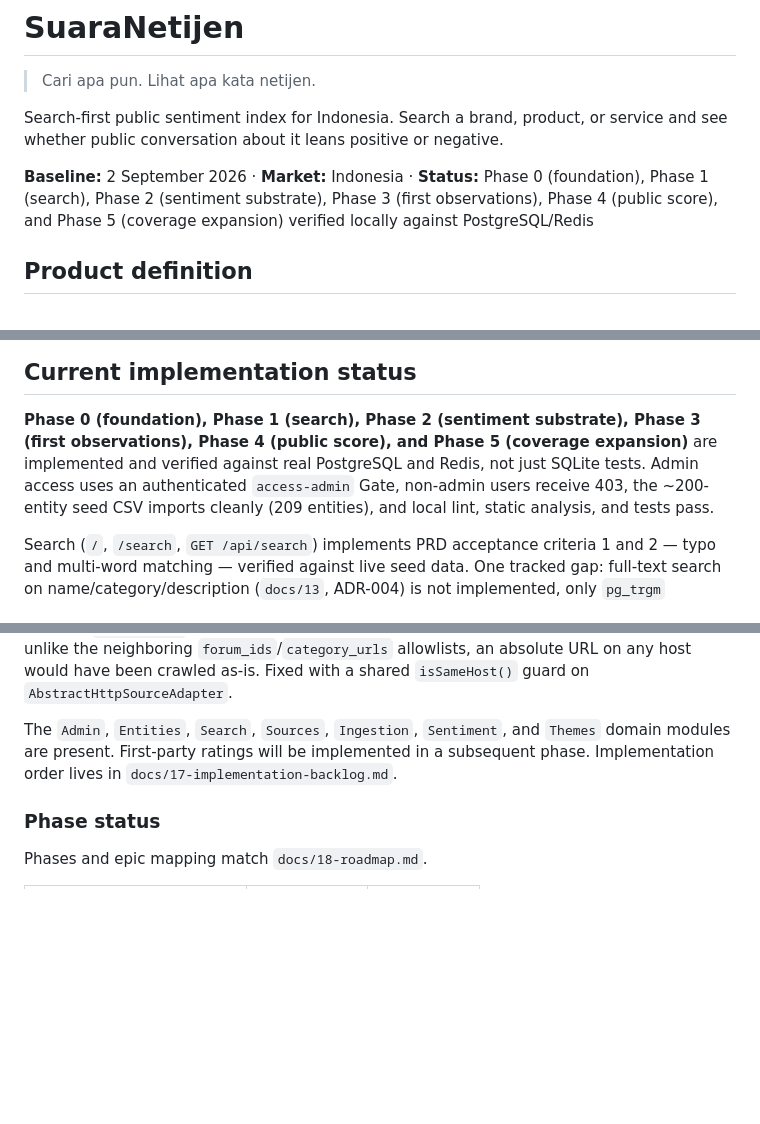
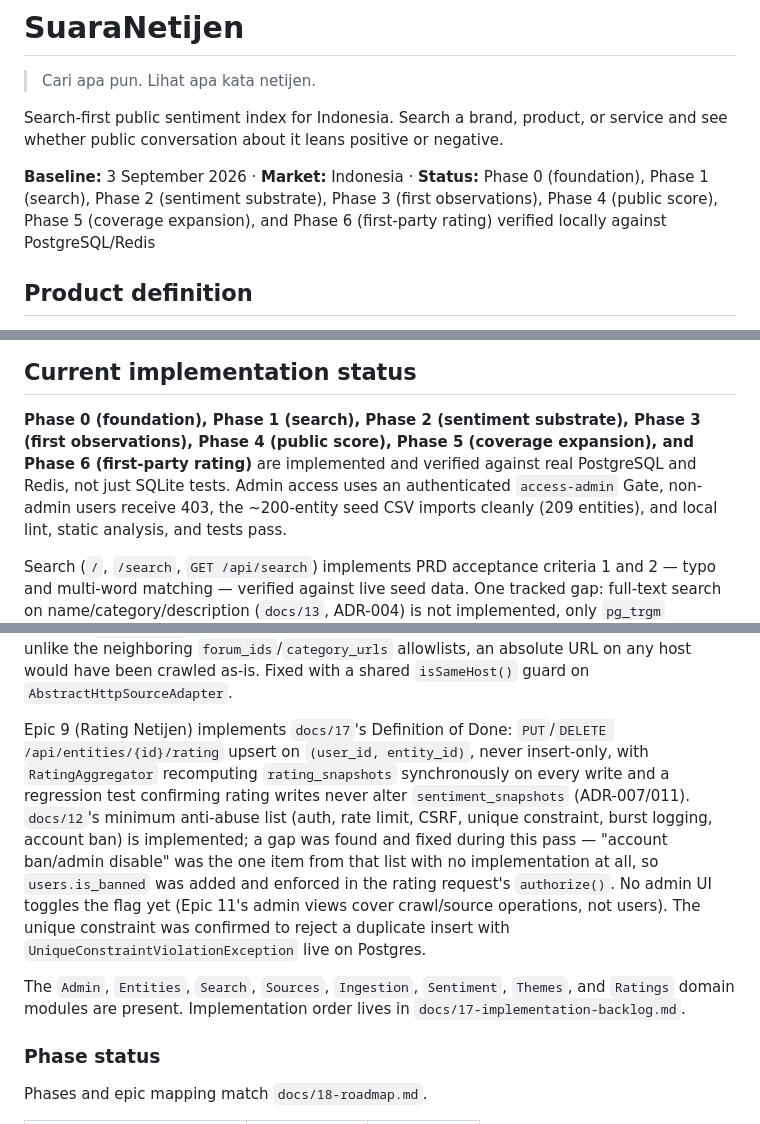
Before and after one commit to azmifauzan/suaranetijen, a Markdown page: README.md, 3 parts joined by grey strips. Drawn GitHub-style; blank space fills up the shorter version.

Commit message:
docs: update README for Epic 9 (Rating Netijen)
Missed in the prior commit — README carries its own status header and
phase table, separate from CLAUDE.md/docs/17.

Co-Authored-By: Claude Sonnet 5 <noreply@anthropic.com>
Claude-Session: https://claude.ai/code/session_012udpjUeZiU4ow2BiStVSZt

```diff
--- a/README.md
+++ b/README.md
@@ -5,9 +5,10 @@
 Search-first public sentiment index for Indonesia. Search a brand, product, or service and see
 whether public conversation about it leans positive or negative.
 
-**Baseline:** 2 September 2026 · **Market:** Indonesia · **Status:** Phase 0 (foundation), Phase 1
-(search), Phase 2 (sentiment substrate), Phase 3 (first observations), Phase 4 (public score), and
-Phase 5 (coverage expansion) verified locally against PostgreSQL/Redis
+**Baseline:** 3 September 2026 · **Market:** Indonesia · **Status:** Phase 0 (foundation), Phase 1
+(search), Phase 2 (sentiment substrate), Phase 3 (first observations), Phase 4 (public score),
+Phase 5 (coverage expansion), and Phase 6 (first-party rating) verified locally against
+PostgreSQL/Redis
 
 ## Product definition
 
@@ -94,9 +95,9 @@ composer ci:check    # npm check + vue-tsc + test
 ## Current implementation status
 
 **Phase 0 (foundation), Phase 1 (search), Phase 2 (sentiment substrate), Phase 3 (first
-observations), Phase 4 (public score), and Phase 5 (coverage expansion)** are implemented and
-verified against real PostgreSQL and Redis, not just SQLite tests. Admin access uses an
-authenticated `access-admin` Gate,
+observations), Phase 4 (public score), Phase 5 (coverage expansion), and Phase 6 (first-party
+rating)** are implemented and verified against real PostgreSQL and Redis, not just SQLite tests.
+Admin access uses an authenticated `access-admin` Gate,
 non-admin users receive 403, the ~200-entity seed CSV imports cleanly (209 entities), and local
 lint, static analysis, and tests pass.
 
@@ -154,9 +155,19 @@ during this pass: `KaskusAdapter` and `LowEndTalkAdapter` both accept an operato
 neighboring `forum_ids`/`category_urls` allowlists, an absolute URL on any host would have been
 crawled as-is. Fixed with a shared `isSameHost()` guard on `AbstractHttpSourceAdapter`.
 
-The `Admin`, `Entities`, `Search`, `Sources`, `Ingestion`, `Sentiment`, and `Themes` domain
-modules are present. First-party ratings will be implemented in a subsequent phase. Implementation
-order lives in `docs/17-implementation-backlog.md`.
+Epic 9 (Rating Netijen) implements `docs/17`'s Definition of Done: `PUT`/`DELETE
+/api/entities/{id}/rating` upsert on `(user_id, entity_id)`, never insert-only, with
+`RatingAggregator` recomputing `rating_snapshots` synchronously on every write and a regression
+test confirming rating writes never alter `sentiment_snapshots` (ADR-007/011). `docs/12`'s minimum
+anti-abuse list (auth, rate limit, CSRF, unique constraint, burst logging, account ban) is
+implemented; a gap was found and fixed during this pass — "account ban/admin disable" was the one
+item from that list with no implementation at all, so `users.is_banned` was added and enforced in
+the rating request's `authorize()`. No admin UI toggles the flag yet (Epic 11's admin views cover
+crawl/source operations, not users). The unique constraint was confirmed to reject a duplicate
+insert with `UniqueConstraintViolationException` live on Postgres.
+
+The `Admin`, `Entities`, `Search`, `Sources`, `Ingestion`, `Sentiment`, `Themes`, and `Ratings`
+domain modules are present. Implementation order lives in `docs/17-implementation-backlog.md`.
 
 ### Phase status
 
```
Also changed, not shown: other parts of README.md (+1 -1 lines).
